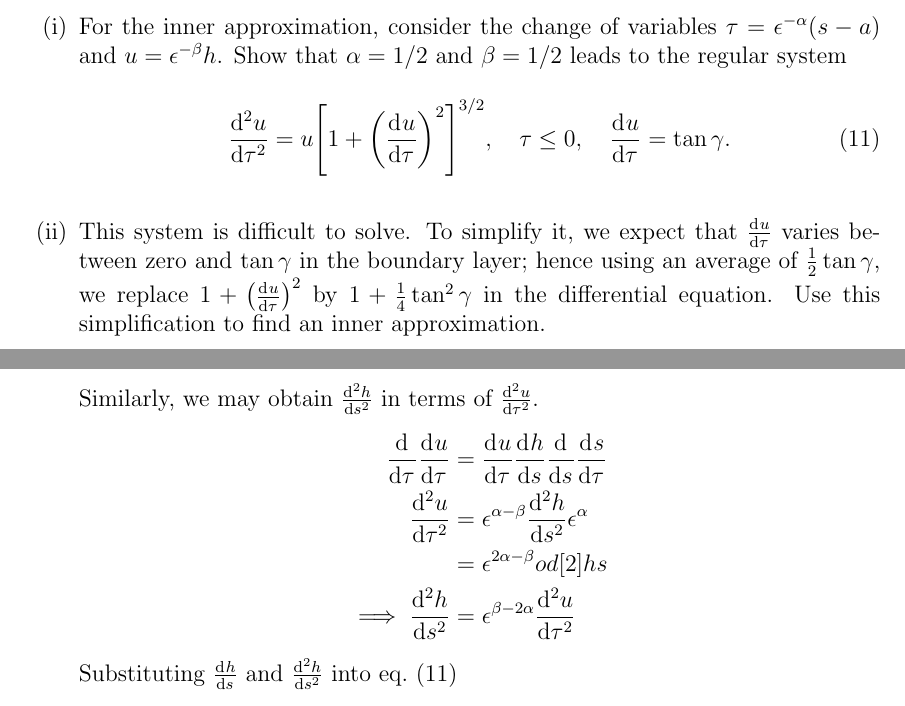
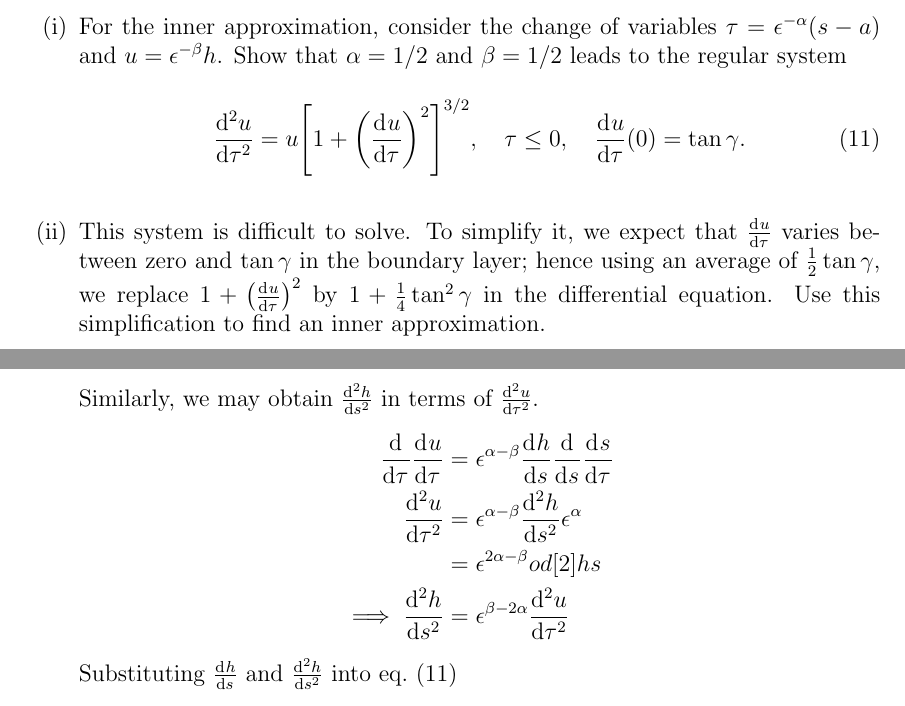
Before and after one commit to hershal/m374m, a LaTeX problem sheet (homeworks/hw9/hw9.tex): two parts of pages 10 and 11 of 12, joined at a grey line, cut so that both start at the same text. Compiled offline with pdfLaTeX; a LaTeX package or settings file that is missing is left out.

Commit message:
minilab.c: typo fixes

```diff
--- a/homeworks/hw9/hw9.tex
+++ b/homeworks/hw9/hw9.tex
@@ -285,7 +285,7 @@ Find the leading-order approximation.
   \begin{equation}
     \label{eq:minilab-problem-part-c}
     \od[2]{u}{\tau} = u{\left[ 1+{\left( \od{u}{\tau} \right)}^2 \right]}^{3/2},
-    \quad \tau\le0,\quad \od{u}{\tau}=\tan\gamma.
+    \quad \tau\le0,\quad \od{u}{\tau}(0)=\tan\gamma.
   \end{equation}
 
 \item This system is difficult to solve. To simplify it, we expect that
@@ -309,7 +309,7 @@ Find the leading-order approximation.
   Similarly, we may obtain $\od[2]{h}{s}$ in terms of $\od[2]{u}{\tau}$.
   \begin{equation*}
     \begin{aligned}
-      \od{}{\tau}\od{u}{\tau} &= \od{u}{\tau}\od{h}{s}\od{}{s}\od{s}{\tau} \\
+      \od{}{\tau}\od{u}{\tau} &= \epsilon^{\alpha-\beta}\od{h}{s}\od{}{s}\od{s}{\tau} \\
       \od[2]{u}{\tau} &= \epsilon^{\alpha-\beta}\od[2]{h}{s}\epsilon^{\alpha} \\
       &= \epsilon^{2\alpha-\beta}od[2]{h}{s} \\
       \implies \od[2]{h}{s} &= \epsilon^{\beta-2\alpha}\od[2]{u}{\tau}
```
